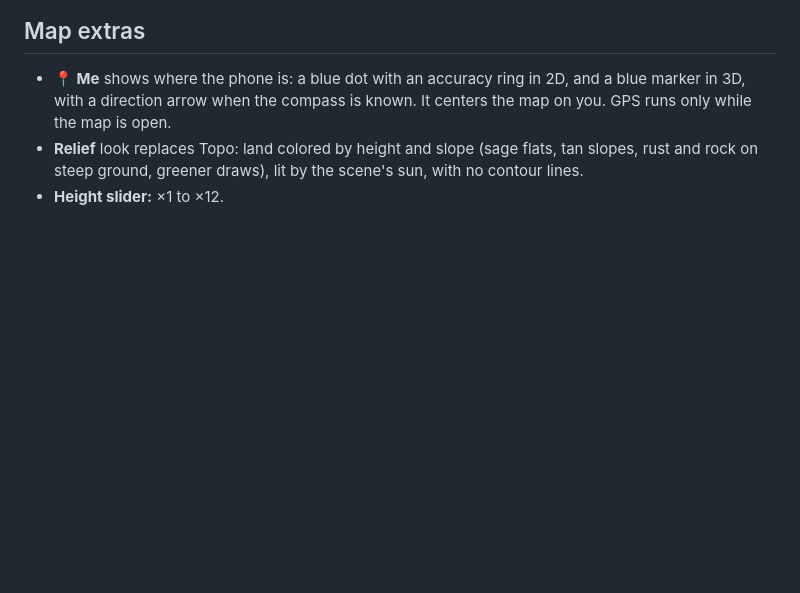
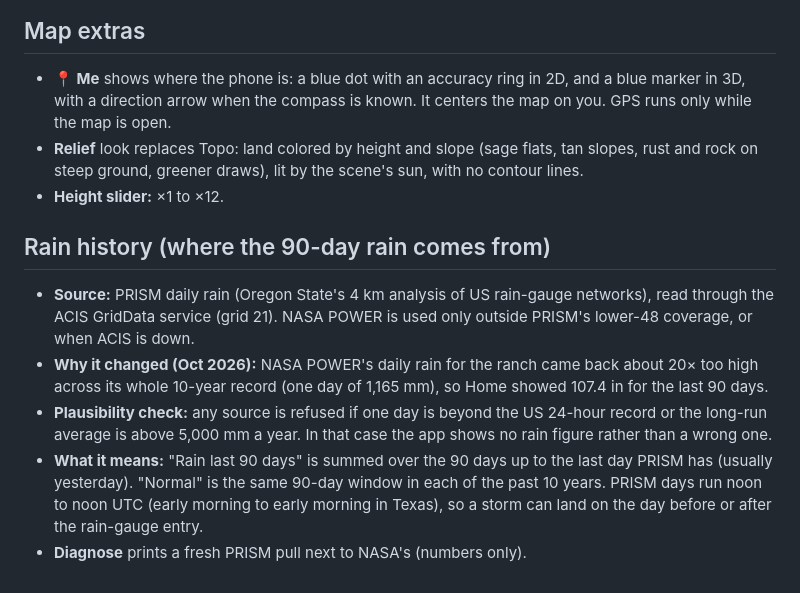
Before and after one commit to zacharyslate/RangeIQ, a Markdown page: docs/RANCH_HAND_APP.md, the part around the change. Rendered like a GitHub page; blank space fills up the shorter version.

Commit message:
Docs: where the rain history comes from (#38)
Claude-Session: https://claude.ai/code/session_01S67v2bep8QkDo2FTEUQbQE

Co-authored-by: Claude <noreply@anthropic.com>

```diff
--- a/docs/RANCH_HAND_APP.md
+++ b/docs/RANCH_HAND_APP.md
@@ -238,3 +238,11 @@ A problem tag (Water low, Fence down, Dead animal…) on a photo or a report fee
 - **📍 Me** shows where the phone is: a blue dot with an accuracy ring in 2D, and a blue marker in 3D, with a direction arrow when the compass is known. It centers the map on you. GPS runs only while the map is open.
 - **Relief** look replaces Topo: land colored by height and slope (sage flats, tan slopes, rust and rock on steep ground, greener draws), lit by the scene's sun, with no contour lines.
 - **Height slider:** ×1 to ×12.
+
+## Rain history (where the 90-day rain comes from)
+
+- **Source:** PRISM daily rain (Oregon State's 4 km analysis of US rain-gauge networks), read through the ACIS GridData service (grid 21). NASA POWER is used only outside PRISM's lower-48 coverage, or when ACIS is down.
+- **Why it changed (Oct 2026):** NASA POWER's daily rain for the ranch came back about 20× too high across its whole 10-year record (one day of 1,165 mm), so Home showed 107.4 in for the last 90 days.
+- **Plausibility check:** any source is refused if one day is beyond the US 24-hour record or the long-run average is above 5,000 mm a year. In that case the app shows no rain figure rather than a wrong one.
+- **What it means:** "Rain last 90 days" is summed over the 90 days up to the last day PRISM has (usually yesterday). "Normal" is the same 90-day window in each of the past 10 years. PRISM days run noon to noon UTC (early morning to early morning in Texas), so a storm can land on the day before or after the rain-gauge entry.
+- **Diagnose** prints a fresh PRISM pull next to NASA's (numbers only).
```
